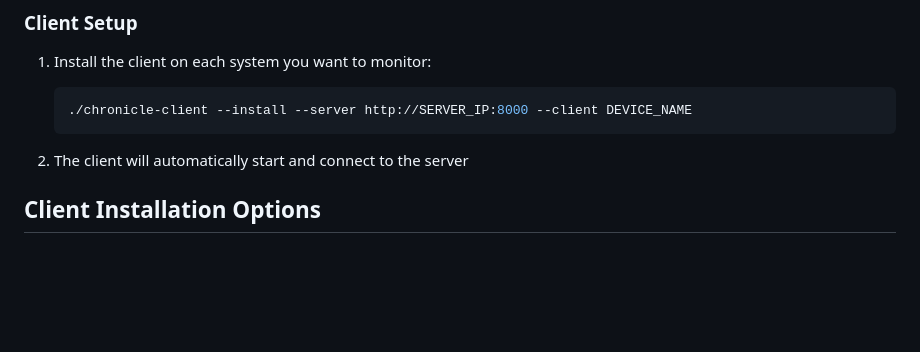
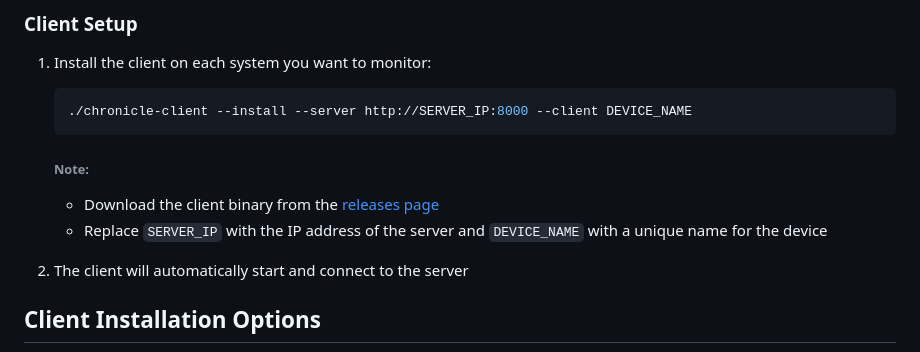
Before and after one commit to pyprism/Device-Chronicle, a Markdown page: README.md, the part around the change. Rendered like a GitHub page; blank space fills up the shorter version.

````diff
--- a/README.md
+++ b/README.md
@@ -36,6 +36,10 @@ Device Chronicle is a lightweight system monitoring tool that collects and visua
    ```bash
    ./chronicle-client --install --server http://SERVER_IP:8000 --client DEVICE_NAME
    ```
+    ###### Note:
+     - Download the client binary from the [releases page](https://github.com/pyprism/Device-Chronicle/releases)
+     - Replace `SERVER_IP` with the IP address of the server and `DEVICE_NAME` with a unique name for the device
+
 
 2. The client will automatically start and connect to the server
 
````
